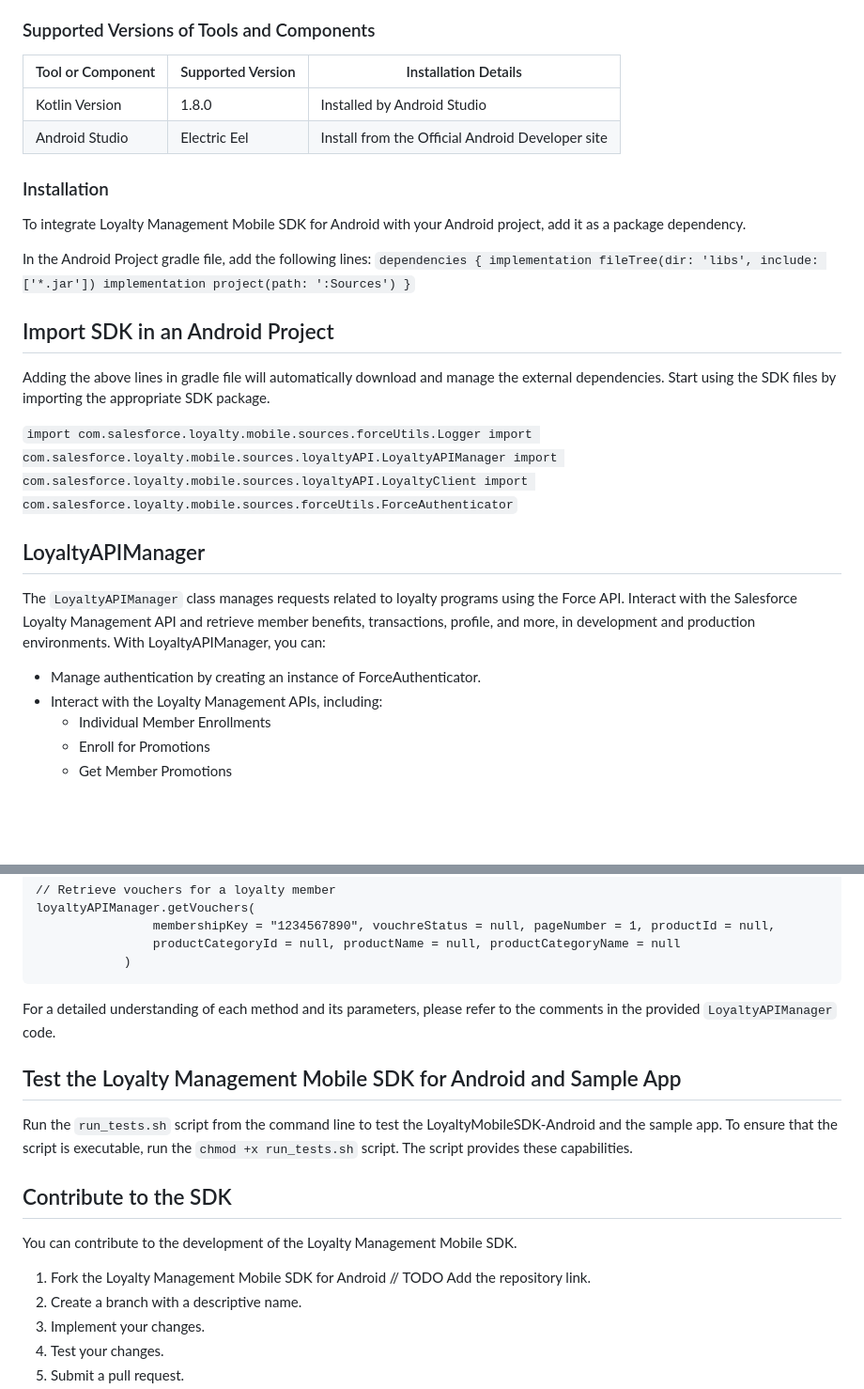
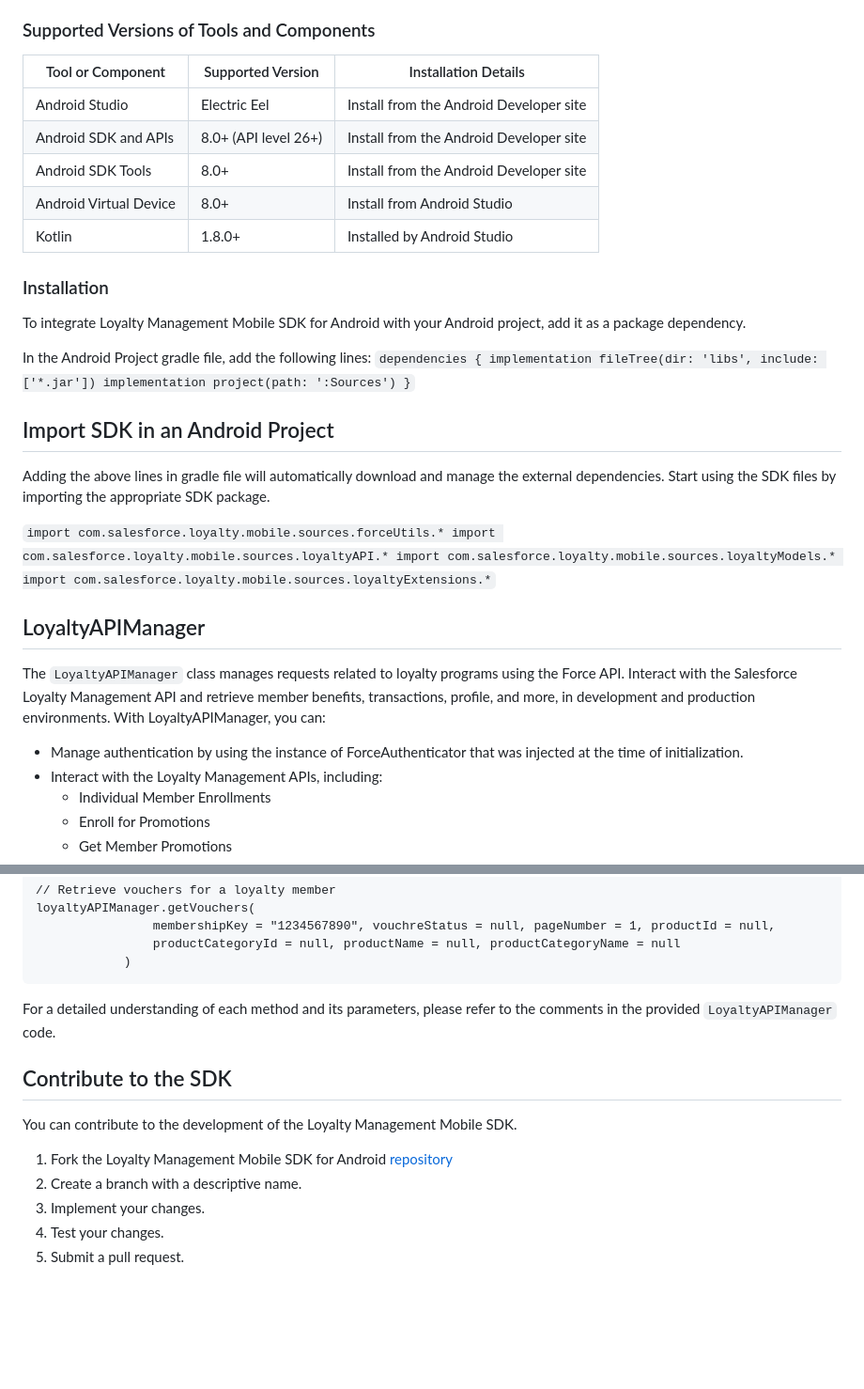
Before and after one commit to salesforce-misc/LoyaltyMobileSDK-Android, a Markdown page: README.md, 2 parts joined by grey strips. Shown at 94% size. Rendered like a GitHub page; blank space fills up the shorter version.

```diff
--- a/README.md
+++ b/README.md
@@ -12,10 +12,13 @@ Enhance brand engagement by providing Loyalty Management features on your Androi
 
 ### Supported Versions of Tools and Components
 
-| Tool or Component | Supported Version | Installation Details                             |
-|-------------------|-------------------|--------------------------------------------------|
-| Kotlin Version    | 1.8.0             | Installed by Android Studio                      |
-| Android Studio    | Electric Eel      | Install from the Official Android Developer site |
+| Tool or Component       | Supported Version    | Installation Details                    |
+|-------------------------|----------------------|-----------------------------------------|
+| Android Studio          | Electric Eel         | Install from the Android Developer site |
+| Android SDK and APIs    | 8.0+ (API level 26+) | Install from the Android Developer site |
+| Android SDK Tools       | 8.0+                 | Install from the Android Developer site |
+| Android Virtual Device  | 8.0+                 | Install from Android Studio             |
+| Kotlin                  | 1.8.0+               | Installed by Android Studio             |
 
 ### Installation
 
@@ -33,15 +36,15 @@ In the Android Project gradle file, add the following lines:
 Adding the above lines in gradle file will automatically download and manage the external dependencies.
 Start using the SDK files by importing the appropriate SDK package.
 
-`import com.salesforce.loyalty.mobile.sources.forceUtils.Logger
- import com.salesforce.loyalty.mobile.sources.loyaltyAPI.LoyaltyAPIManager
- import com.salesforce.loyalty.mobile.sources.loyaltyAPI.LoyaltyClient
- import com.salesforce.loyalty.mobile.sources.forceUtils.ForceAuthenticator`
+`import com.salesforce.loyalty.mobile.sources.forceUtils.*
+import com.salesforce.loyalty.mobile.sources.loyaltyAPI.*
+import com.salesforce.loyalty.mobile.sources.loyaltyModels.*
+import com.salesforce.loyalty.mobile.sources.loyaltyExtensions.*`
 
 ## LoyaltyAPIManager
 
 The `LoyaltyAPIManager` class manages requests related to loyalty programs using the Force API. Interact with the Salesforce Loyalty Management API and retrieve member benefits, transactions, profile, and more, in development and production environments. With LoyaltyAPIManager, you can:
-- Manage authentication by creating an instance of ForceAuthenticator.
+- Manage authentication by using the instance of ForceAuthenticator that was injected at the time of initialization.
 - Interact with the Loyalty Management APIs, including:
     - Individual Member Enrollments
     - Enroll for Promotions
@@ -129,14 +132,10 @@ loyaltyAPIManager.getVouchers(
 
 For a detailed understanding of each method and its parameters, please refer to the comments in the provided `LoyaltyAPIManager` code.
 
-## Test the Loyalty Management Mobile SDK for Android and Sample App
-
-Run the `run_tests.sh` script from the command line to test the LoyaltyMobileSDK-Android and the sample app. To ensure that the script is executable, run the `chmod +x run_tests.sh` script. The script provides these capabilities.
-
 ## Contribute to the SDK
 
 You can contribute to the development of the Loyalty Management Mobile SDK.
-1. Fork the Loyalty Management Mobile SDK for Android // TODO Add the repository link.
+1. Fork the Loyalty Management Mobile SDK for Android [repository](https://github.com/salesforce-misc/LoyaltyMobileSDK-Android)
 2. Create a branch with a descriptive name.
 3. Implement your changes.
 4. Test your changes.
```
